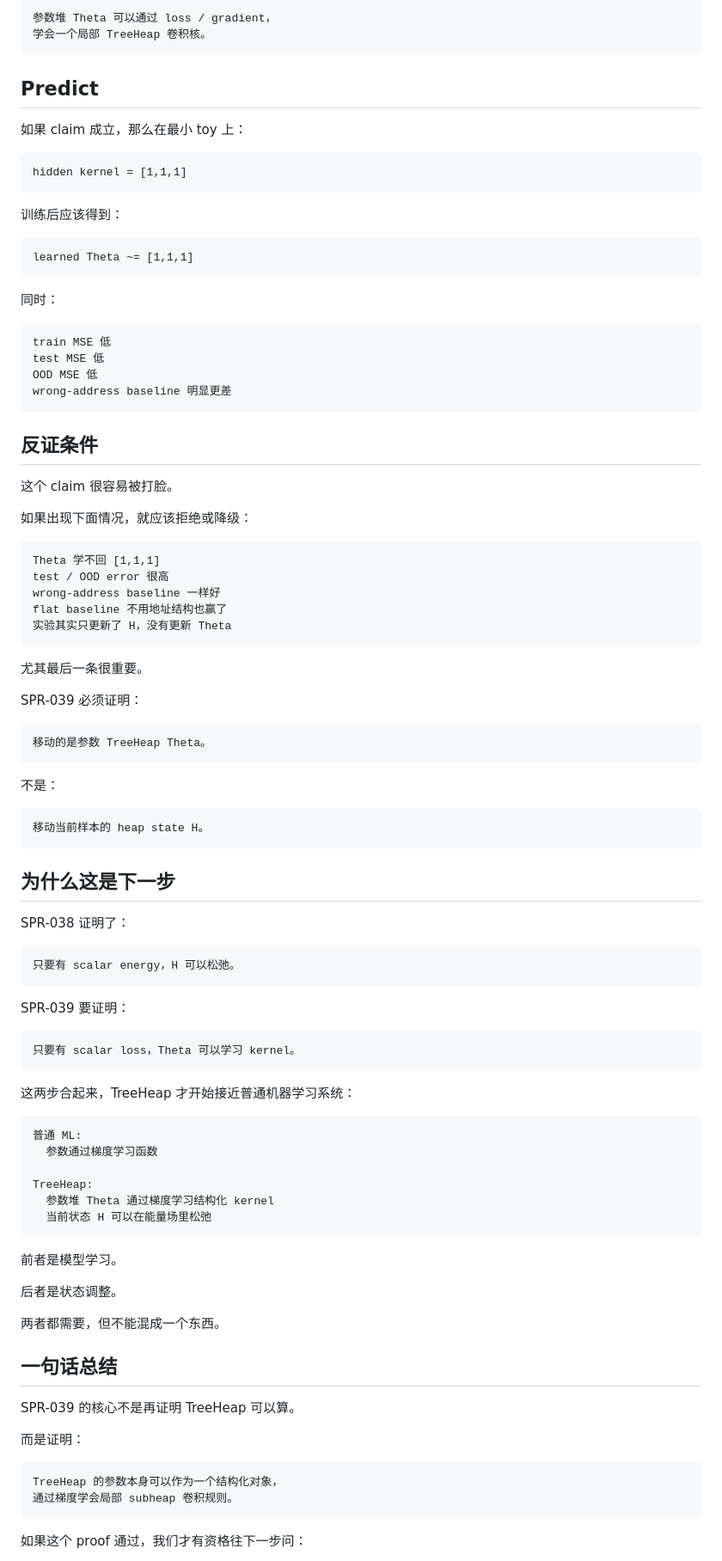
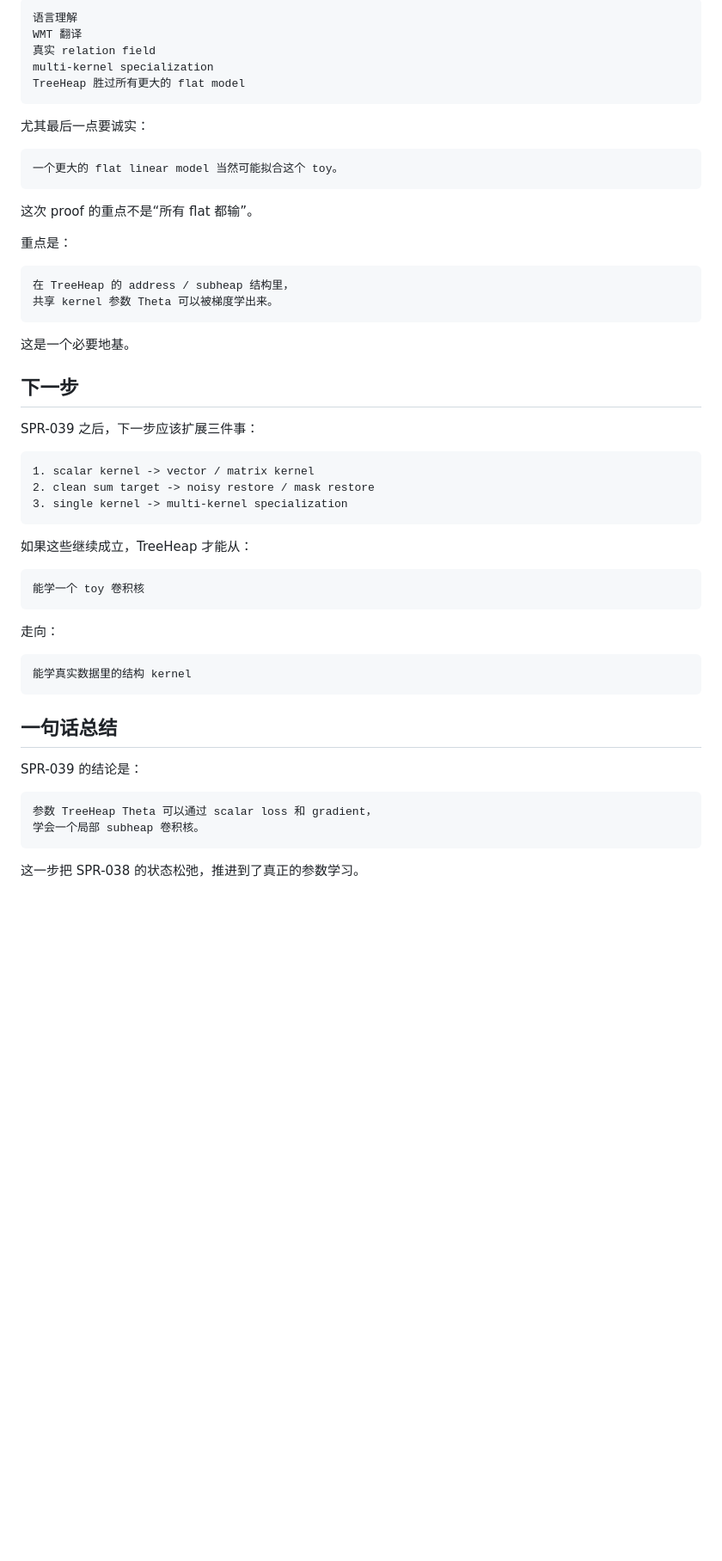
Before and after one commit to houming818/lostmap.cn, a Markdown page: src/spr/039-parameter-treeheap-kernel-learning.md, the part around one of its changes. Shown at 86% size. Drawn GitHub-style; blank space fills up the shorter version.

Commit message:
spr: publish kernel parameter learning proof

````diff
--- a/src/spr/039-parameter-treeheap-kernel-learning.md
+++ b/src/spr/039-parameter-treeheap-kernel-learning.md
@@ -239,101 +267,59 @@ from scalar loss and gradient.
 
 ```text
-参数堆 Theta 可以通过 loss / gradient，
-学会一个局部 TreeHeap 卷积核。
+语言理解
+WMT 翻译
+真实 relation field
+multi-kernel specialization
+TreeHeap 胜过所有更大的 flat model
 ```
 
-## Predict
-
-如果 claim 成立，那么在最小 toy 上：
+尤其最后一点要诚实：
 
 ```text
-hidden kernel = [1,1,1]
+一个更大的 flat linear model 当然可能拟合这个 toy。
 ```
 
-训练后应该得到：
+这次 proof 的重点不是“所有 flat 都输”。
+
+重点是：
 
 ```text
-learned Theta ~= [1,1,1]
+在 TreeHeap 的 address / subheap 结构里，
+共享 kernel 参数 Theta 可以被梯度学出来。
 ```
 
-同时：
+这是一个必要地基。
+
+## 下一步
+
+SPR-039 之后，下一步应该扩展三件事：
 
 ```text
-train MSE 低
-test MSE 低
-OOD MSE 低
-wrong-address baseline 明显更差
+1. scalar kernel -> vector / matrix kernel
+2. clean sum target -> noisy restore / mask restore
+3. single kernel -> multi-kernel specialization
 ```
 
-## 反证条件
-
-这个 claim 很容易被打脸。
-
-如果出现下面情况，就应该拒绝或降级：
+如果这些继续成立，TreeHeap 才能从：
 
 ```text
-Theta 学不回 [1,1,1]
-test / OOD error 很高
-wrong-address baseline 一样好
-flat baseline 不用地址结构也赢了
-实验其实只更新了 H，没有更新 Theta
+能学一个 toy 卷积核
 ```
 
-尤其最后一条很重要。
-
-SPR-039 必须证明：
+走向：
 
 ```text
-移动的是参数 TreeHeap Theta。
+能学真实数据里的结构 kernel
 ```
-
-不是：
-
-```text
-移动当前样本的 heap state H。
-```
-
-## 为什么这是下一步
-
-SPR-038 证明了：
-
-```text
-只要有 scalar energy，H 可以松弛。
-```
-
-SPR-039 要证明：
-
-```text
-只要有 scalar loss，Theta 可以学习 kernel。
-```
-
-这两步合起来，TreeHeap 才开始接近普通机器学习系统：
-
-```text
-普通 ML:
-  参数通过梯度学习函数
-
-TreeHeap:
-  参数堆 Theta 通过梯度学习结构化 kernel
-  当前状态 H 可以在能量场里松弛
-```
-
-前者是模型学习。
-
-后者是状态调整。
-
-两者都需要，但不能混成一个东西。
 
 ## 一句话总结
 
-SPR-039 的核心不是再证明 TreeHeap 可以算。
-
-而是证明：
+SPR-039 的结论是：
 
 ```text
-TreeHeap 的参数本身可以作为一个结构化对象，
-通过梯度学会局部 subheap 卷积规则。
+参数 TreeHeap Theta 可以通过 scalar loss 和 gradient，
+学会一个局部 subheap 卷积核。
 ```
 
-如果这个 proof 通过，我们才有资格往下一步问：
+这一步把 SPR-038 的状态松弛，推进到了真正的参数学习。
 
````
Also changed, not shown: other parts of src/spr/039-parameter-treeheap-kernel-learning.md (+137 -117 lines).
